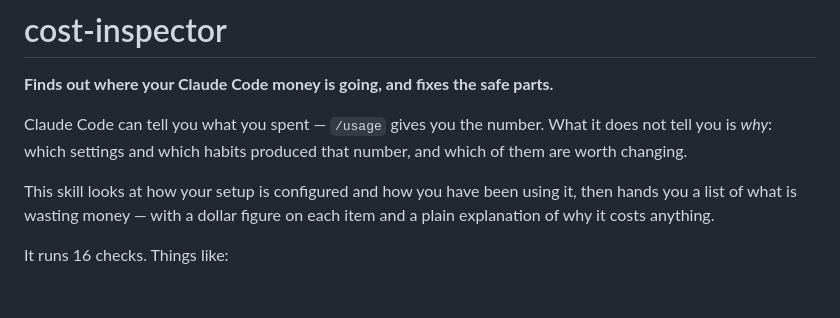
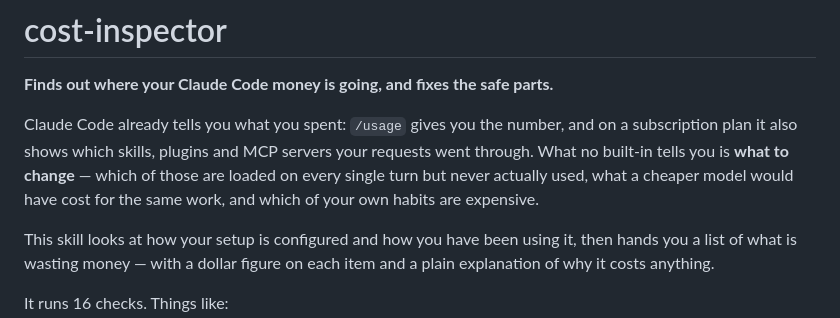
Before and after one commit to liorarieli-maker/Skills, a Markdown page: cost-inspector/README.md, the part around the change. GitHub-like rendering; blank space fills up the shorter version.

```diff
--- a/cost-inspector/README.md
+++ b/cost-inspector/README.md
@@ -2,9 +2,12 @@
 
 **Finds out where your Claude Code money is going, and fixes the safe parts.**
 
-Claude Code can tell you what you spent — `/usage` gives you the number. What it
-does not tell you is *why*: which settings and which habits produced that
-number, and which of them are worth changing.
+Claude Code already tells you what you spent: `/usage` gives you the number, and
+on a subscription plan it also shows which skills, plugins and MCP servers your
+requests went through. What no built-in tells you is **what to change** — which
+of those are loaded on every single turn but never actually used, what a cheaper
+model would have cost for the same work, and which of your own habits are
+expensive.
 
 This skill looks at how your setup is configured and how you have been using it,
 then hands you a list of what is wasting money — with a dollar figure on each
```
Also changed, not shown: cost-coach/SKILL.md (+5 -0 lines), cost-inspector/SKILL.md (+31 -7 lines).
